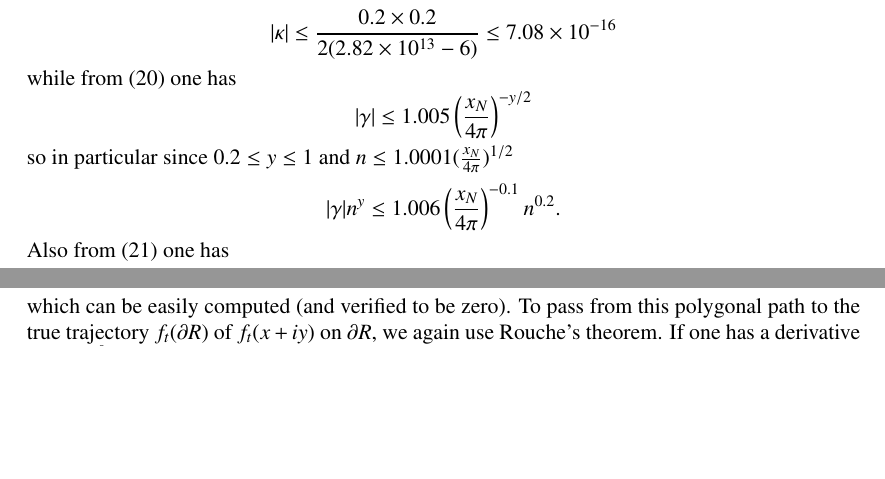
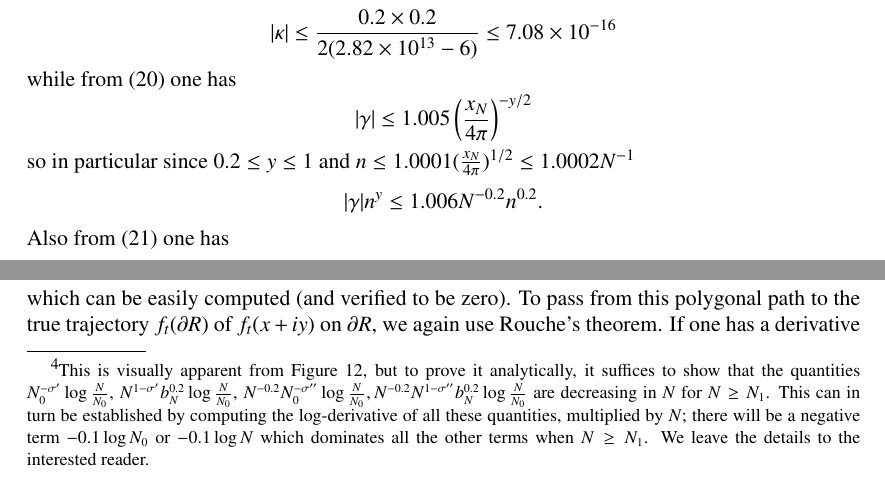
Before and after one commit to km-git-acc/dbn_upper_bound, a LaTeX paper (Writeup/debruijn.tex, which reads Writeup/zerofree.tex): two parts of pages 44 and 45 of 69, joined at a grey line, cut so that both start at the same text, the shorter picture padded with empty space. Compiled offline with pdfLaTeX.

Commit message:
Clarified the B vs N stuff

```diff
--- a/Writeup/zerofree.tex
+++ b/Writeup/zerofree.tex
@@ -235,9 +235,9 @@ $$ |\kappa| \leq \frac{0.2 \times 0.2}{2(2.82 \times 10^{13}-6)} \leq 7.08 \time
 while from \eqref{gamma-bound} one has
 $$
 |\gamma| \leq 1.005 \left( \frac{x_N}{4\pi} \right)^{-y/2}$$
-so in particular since $0.2 \leq y \leq 1$ and $n \leq 1.0001 (\frac{x_N}{4\pi})^{1/2}$
+so in particular since $0.2 \leq y \leq 1$ and $n \leq 1.0001 (\frac{x_N}{4\pi})^{1/2} \leq 1.0002 N^{-1}$
 $$
-|\gamma| n^y \leq 1.006 \left( \frac{x_N}{4\pi} \right)^{-0.1} n^{0.2}.$$
+|\gamma| n^y \leq 1.006 N^{-0.2} n^{0.2}.$$
 Also from \eqref{res-bound} one has
 \begin{align*}
 \sigma &\geq 0.6 + \frac{0.2}{4} \log \frac{x_N}{4\pi} - \frac{0.2}{2x_{N_1}^2} \left(0.4+\frac{0.96}{x_{N_1}^2}\right)_+ \\
@@ -254,3 +254,4 @@ B &\coloneqq (\max( N_0^{1-\sigma'} b_{N_0}^{0.2}, N^{1-\sigma'} b_N^{0.2} ) + 1
 \end{align*}
 The quantity $A$ is decreasing in $N$, so we may bound it by its value at $N = N_1$.  Performing the sum numerically, we obtain
 $$ A \leq 1.88.$$
+Finally, the quantity $B$ can also be seen to be decreasing\footnote{This is visually apparent from Figure \ref{bnp}, but to prove it analytically, it suffices to show that the quantities $N_0^{-\sigma'} \log \frac{N}{N_0}$, $N^{1-\sigma'} b_N^{0.2} \log \frac{N}{N_0}$, $N^{-0.2} N_0^{-\sigma''} \log \frac{N}{N_0}, N^{-0.2} N^{1-\sigma''} b_N^{0.2} \log \frac{N}{N_0}$ are decreasing in $N$ for $N \geq N_1$.  This can in turn be established by computing the log-derivative of all these quantities, multiplied by $N$; there will be a negative term $-0.1 \log N_0$ or $-0.1 \log N$ which dominates all the other terms when $N \geq N_1$.  We leave the details to the interested reader.}  in $N$ in the range $N \geq N_1$, and obeys the bound
```
Also changed, not shown: Writeup/debruijn.pdf, Writeup/zerofree.tex (7 more changed lines), 2 other files.
